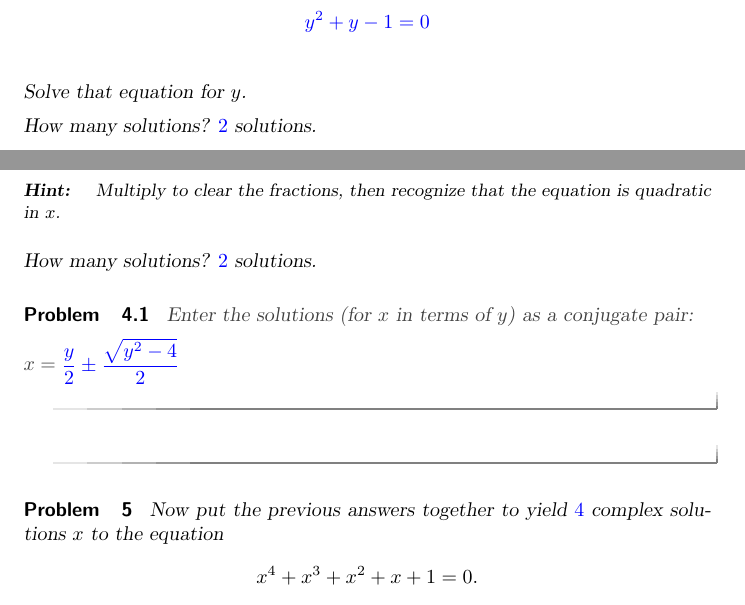
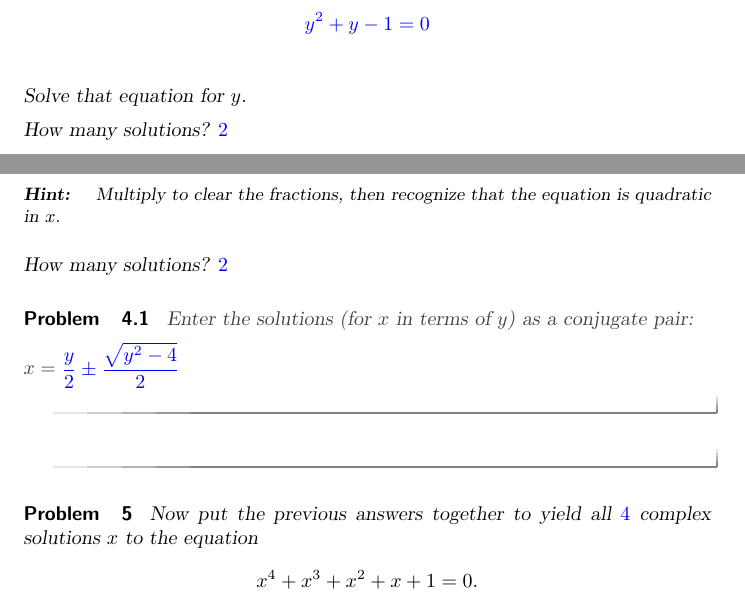
Before and after one commit to bfindell/ximera4480, a LaTeX document (complex/fifthRoots.tex): two parts of pages 2 and 3 of 3, joined at a grey line, cut so that both start at the same text. Compiled offline with pdfLaTeX.

Commit message:
Update fifthRoots.tex

```diff
--- a/complex/fifthRoots.tex
+++ b/complex/fifthRoots.tex
@@ -98,7 +98,7 @@ Now let $y = x + \frac{1}{x}$, and the equation becomes:
 
 Solve that equation for $y$.
 
-How many solutions?  $\answer{2}$ solutions.
+How many solutions?  $\answer{2}$
 
 \begin{problem}
 Enter the solutions, from least to greatest:
@@ -124,7 +124,7 @@ Multiply to clear the fractions, then recognize that the equation is quadratic i
 % $x^2 - yx + 1 = 0
 \end{hint}
 
-How many solutions?  $\answer{2}$ solutions.
+How many solutions?  $\answer{2}$
 \begin{problem}
 \begin{prompt}
 Enter the solutions (for $x$ in terms of $y$) as a conjugate pair:
@@ -138,7 +138,7 @@ $x = \answer{\frac{y}{2}} \pm \answer{\frac{\sqrt{y^2-4}}{2}}$
 
 
 \begin{problem}
-Now put the previous answers together to yield $\answer{4}$ complex solutions $x$ to the equation
+Now put the previous answers together to yield all $\answer{4}$ complex solutions $x$ to the equation
 \[
 x^4+x^3+x^2+x+1=0.
 \]
```
Also changed, not shown: complex/fifthRoots.tex (6 more changed lines).
